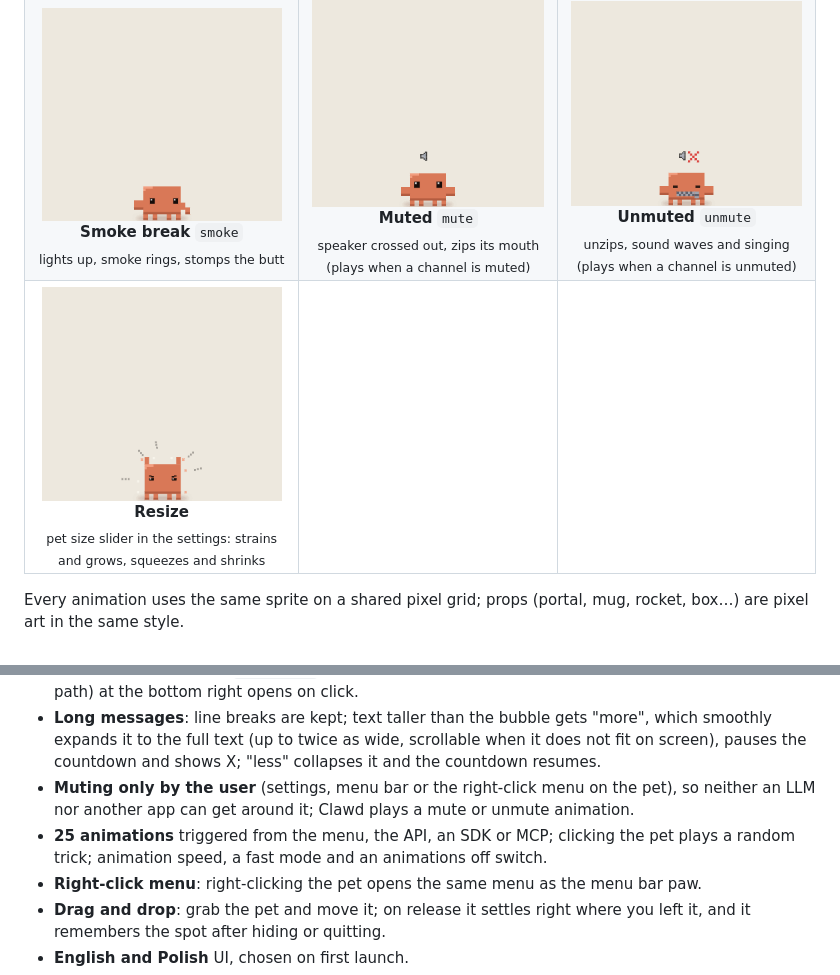
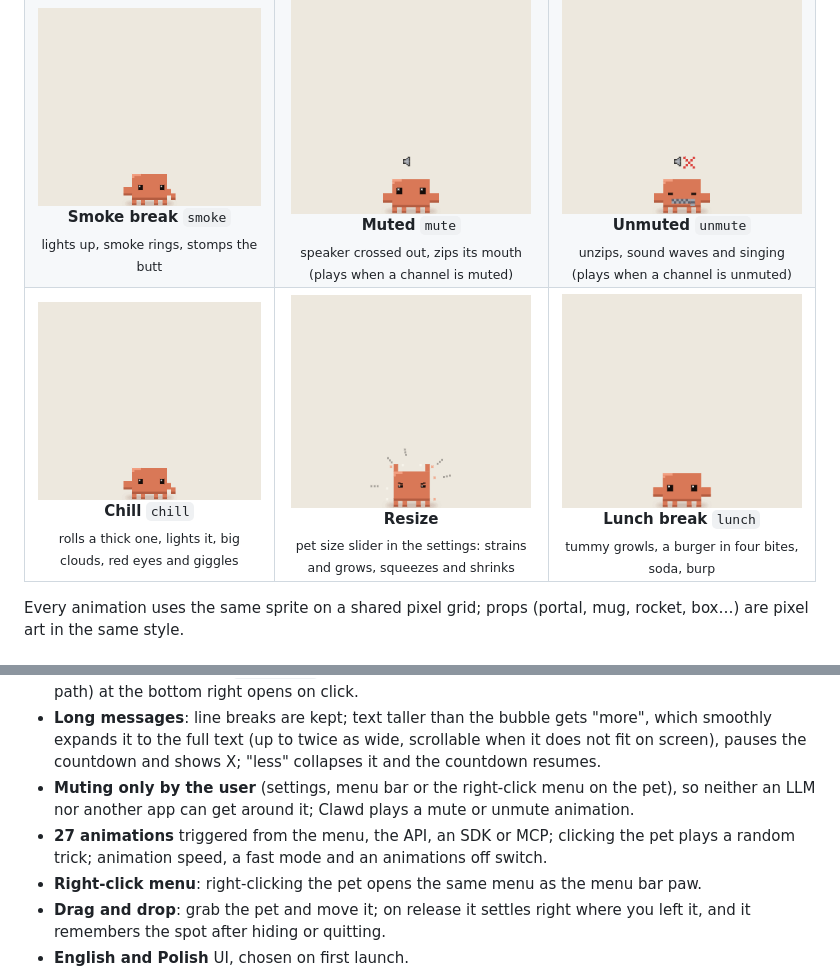
Before and after one commit to Swiezu/llm-pet, a Markdown page: README.md, 2 parts joined by grey strips. GitHub-like rendering; pictures changed too: docs/animations/chill.gif (added), docs/animations/lunch.gif (added).

```diff
--- a/README.md
+++ b/README.md
@@ -28,7 +28,7 @@ The pet sits in a transparent always-on-top window on every Space. It shows mess
 <tr><td align="center"><img src="docs/animations/buffering.gif" width="240" alt="Buffering"><br><b>Buffering</b> <code>buffering</code><br><sub>spinner, lag spikes, catching up</sub></td><td align="center"><img src="docs/animations/deploy.gif" width="240" alt="Deploy to prod"><br><b>Deploy to prod</b> <code>deploy</code><br><sub>countdown and rocket launch</sub></td><td align="center"><img src="docs/animations/contextfull.gif" width="240" alt="Context full"><br><b>Context full</b> <code>contextfull</code><br><sub>buried in tokens, bar goes red</sub></td></tr>
 <tr><td align="center"><img src="docs/animations/compact.gif" width="240" alt="Compact"><br><b>Compact</b> <code>compact</code><br><sub>stomps tokens into a packed cube</sub></td><td align="center"><img src="docs/animations/helloai.gif" width="240" alt="Hello fellow AI"><br><b>Hello fellow AI</b> <code>helloai</code><br><sub>antenna, LED eyes, signals</sub></td><td align="center"><img src="docs/animations/shipit.gif" width="240" alt="Ship it!"><br><b>Ship it!</b> <code>shipit</code><br><sub>box, ✓ and a little ship</sub></td></tr>
 <tr><td align="center"><img src="docs/animations/smoke.gif" width="240" alt="Smoke break"><br><b>Smoke break</b> <code>smoke</code><br><sub>lights up, smoke rings, stomps the butt</sub></td><td align="center"><img src="docs/animations/mute.gif" width="240" alt="Muted"><br><b>Muted</b> <code>mute</code><br><sub>speaker crossed out, zips its mouth (plays when a channel is muted)</sub></td><td align="center"><img src="docs/animations/unmute.gif" width="240" alt="Unmuted"><br><b>Unmuted</b> <code>unmute</code><br><sub>unzips, sound waves and singing (plays when a channel is unmuted)</sub></td></tr>
-<tr><td align="center"><img src="docs/animations/resize.gif" width="240" alt="Resize"><br><b>Resize</b><br><sub>pet size slider in the settings: strains and grows, squeezes and shrinks</sub></td><td></td><td></td></tr>
+<tr><td align="center"><img src="docs/animations/chill.gif" width="240" alt="Chill"><br><b>Chill</b> <code>chill</code><br><sub>rolls a thick one, lights it, big clouds, red eyes and giggles</sub></td><td align="center"><img src="docs/animations/resize.gif" width="240" alt="Resize"><br><b>Resize</b><br><sub>pet size slider in the settings: strains and grows, squeezes and shrinks</sub></td><td align="center"><img src="docs/animations/lunch.gif" width="240" alt="Lunch break"><br><b>Lunch break</b> <code>lunch</code><br><sub>tummy growls, a burger in four bites, soda, burp</sub></td></tr>
 </table>
 
 Every animation uses the same sprite on a shared pixel grid; props (portal, mug, rocket, box…) are pixel art in the same style.
@@ -40,7 +40,7 @@ Every animation uses the same sprite on a shared pixel grid; props (portal, mug,
 - **Duration and links**: every bubble has an X in the corner, with a ring around it counting down until the bubble disappears; `seconds: 0` keeps it until you click X; an optional link (URL, deep link or file path) at the bottom right opens on click.
 - **Long messages**: line breaks are kept; text taller than the bubble gets "more", which smoothly expands it to the full text (up to twice as wide, scrollable when it does not fit on screen), pauses the countdown and shows X; "less" collapses it and the countdown resumes.
 - **Muting only by the user** (settings, menu bar or the right-click menu on the pet), so neither an LLM nor another app can get around it; Clawd plays a mute or unmute animation.
-- **25 animations** triggered from the menu, the API, an SDK or MCP; clicking the pet plays a random trick; animation speed, a fast mode and an animations off switch.
+- **27 animations** triggered from the menu, the API, an SDK or MCP; clicking the pet plays a random trick; animation speed, a fast mode and an animations off switch.
 - **Right-click menu**: right-clicking the pet opens the same menu as the menu bar paw.
 - **Drag and drop**: grab the pet and move it; on release it settles right where you left it, and it remembers the spot after hiding or quitting.
 - **English and Polish** UI, chosen on first launch.
```
Also changed, not shown: macos/README.md (+2 -0 lines), 7 other files.
